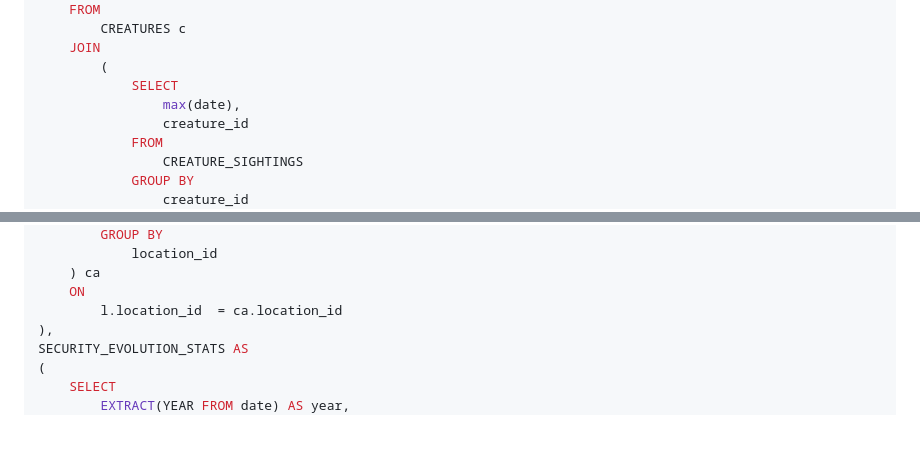
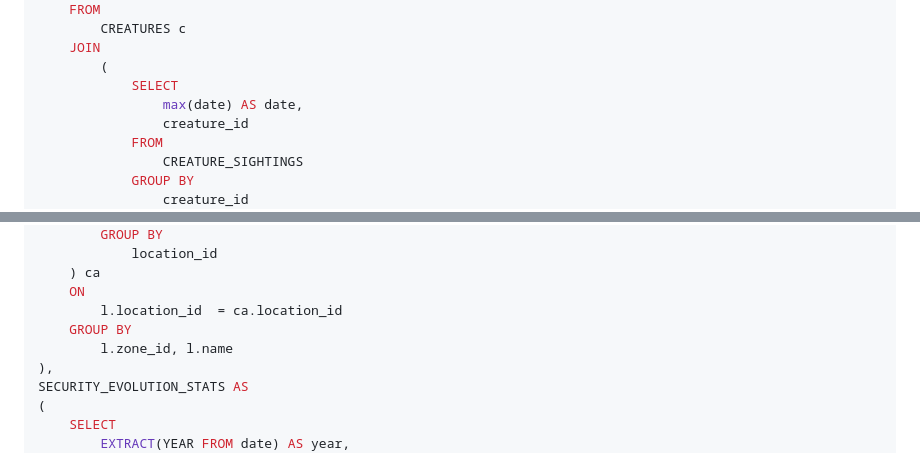
Before and after one commit to metacortex687/lessons, a Markdown page: SQL advanced/task16.md, 2 parts joined by grey strips. Drawn GitHub-style; blank space fills up the shorter version.

Commit message:
исправлены ошибки

```diff
--- a/SQL advanced/task16.md
+++ b/SQL advanced/task16.md
@@ -14,7 +14,7 @@ WITH THREAT_STATS AS
     JOIN
         (
             SELECT
-                max(date),
+                max(date) AS date,
                 creature_id
             FROM
                 CREATURE_SIGHTINGS
@@ -62,6 +62,8 @@ ZONE_STATS AS
     ) ca
     ON
         l.location_id  = ca.location_id
+    GROUP BY
+        l.zone_id, l.name
 ),
 SECURITY_EVOLUTION_STATS AS
 (
```
